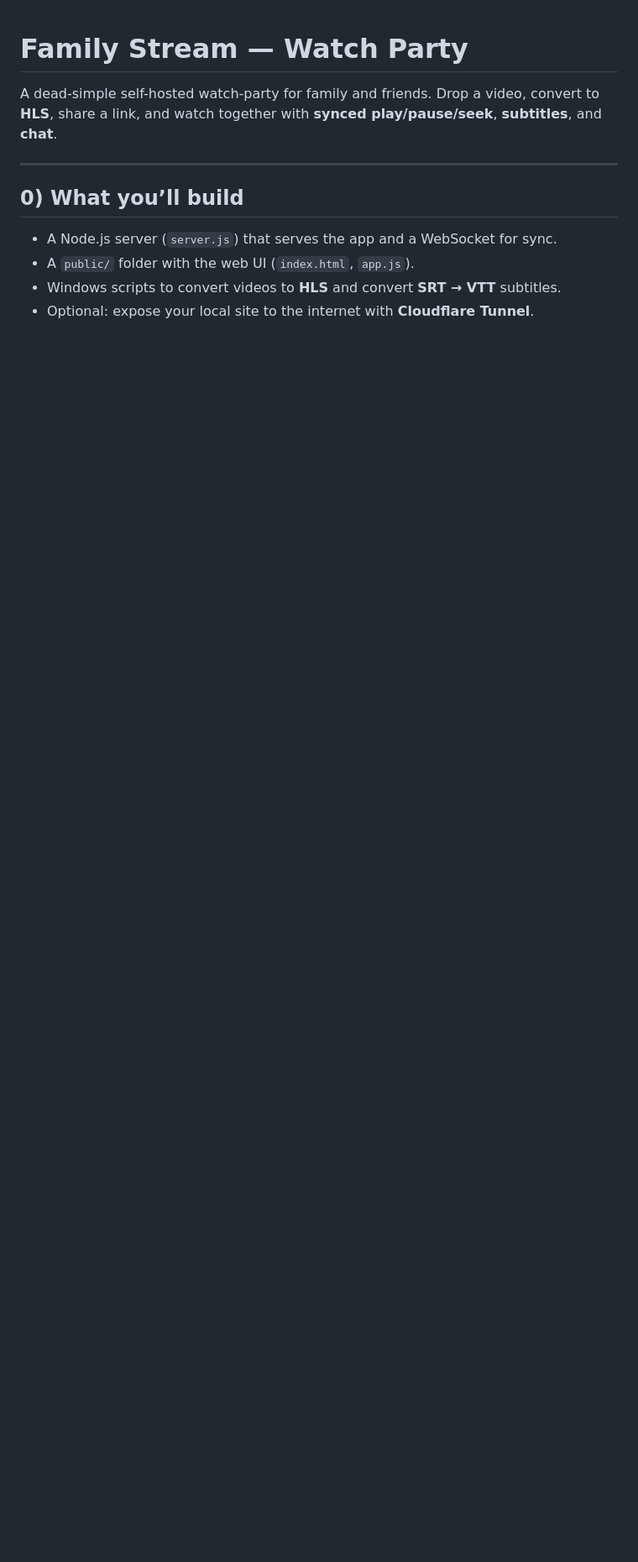
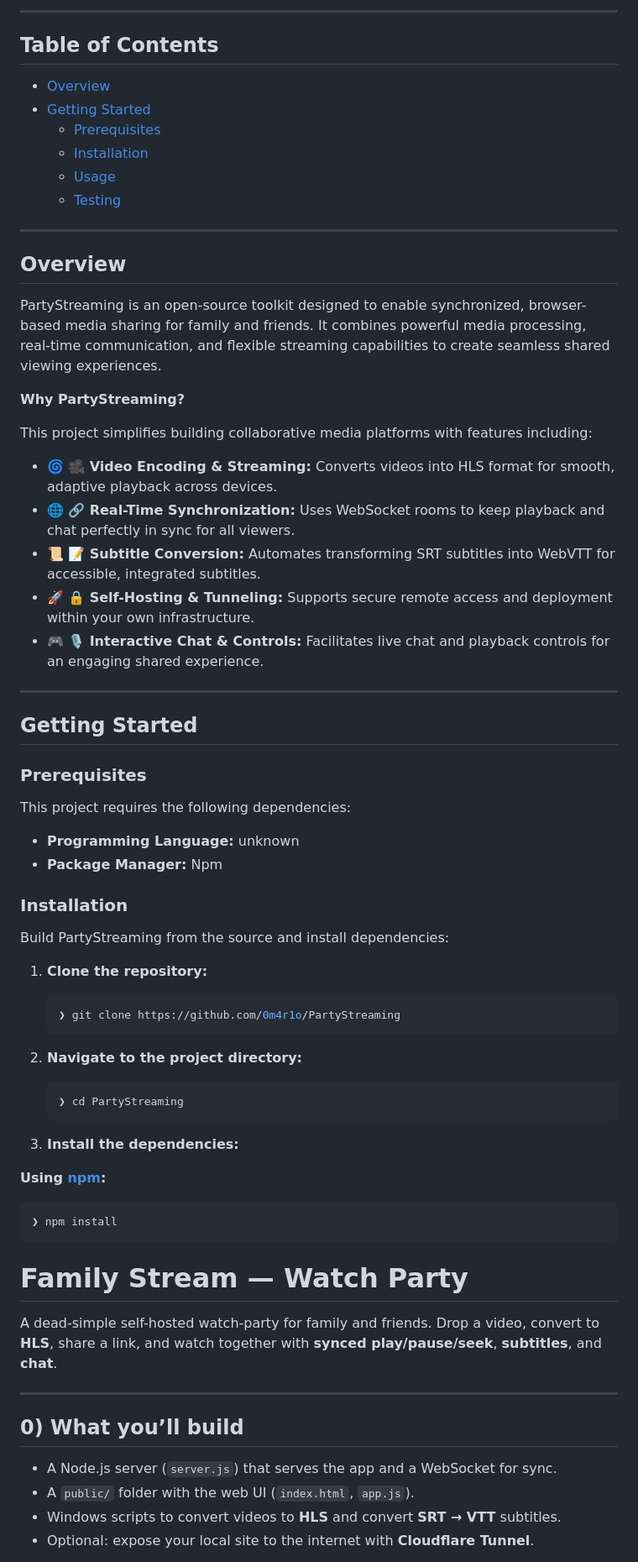
Before and after one commit to 0m4r1o/PartyStreaming, a Markdown page: README.md, the part around one of its changes. Shown at 84% size. Drawn GitHub-style; blank space fills up the shorter version.

Commit message:
Enhance README with project details and setup guide
Added detailed project overview, prerequisites, and installation instructions to README.

````diff
--- a/README.md
+++ b/README.md
@@ -1,3 +30,66 @@
+---
+
+## Table of Contents
+
+- [Overview](#overview)
+- [Getting Started](#getting-started)
+    - [Prerequisites](#prerequisites)
+    - [Installation](#installation)
+    - [Usage](#usage)
+    - [Testing](#testing)
+
+---
+
+## Overview
+
+PartyStreaming is an open-source toolkit designed to enable synchronized, browser-based media sharing for family and friends. It combines powerful media processing, real-time communication, and flexible streaming capabilities to create seamless shared viewing experiences.
+
+**Why PartyStreaming?**
+
+This project simplifies building collaborative media platforms with features including:
+
+- 🌀 **🎥 Video Encoding & Streaming:** Converts videos into HLS format for smooth, adaptive playback across devices.
+- 🌐 **🔗 Real-Time Synchronization:** Uses WebSocket rooms to keep playback and chat perfectly in sync for all viewers.
+- 📜 **📝 Subtitle Conversion:** Automates transforming SRT subtitles into WebVTT for accessible, integrated subtitles.
+- 🚀 **🔒 Self-Hosting & Tunneling:** Supports secure remote access and deployment within your own infrastructure.
+- 🎮 **🎙️ Interactive Chat & Controls:** Facilitates live chat and playback controls for an engaging shared experience.
+
+---
+
+## Getting Started
+
+### Prerequisites
+
+This project requires the following dependencies:
+
+- **Programming Language:** unknown
+- **Package Manager:** Npm
+
+### Installation
+
+Build PartyStreaming from the source and install dependencies:
+
+1. **Clone the repository:**
+
+    ```sh
+    ❯ git clone https://github.com/0m4r1o/PartyStreaming
+    ```
+
+2. **Navigate to the project directory:**
+
+    ```sh
+    ❯ cd PartyStreaming
+    ```
+
+3. **Install the dependencies:**
+
+**Using [npm](https://www.npmjs.com/):**
+
+```sh
+❯ npm install
+```
+
+
 # Family Stream — Watch Party
 
 A dead-simple self-hosted watch-party for family and friends. Drop a video, convert to **HLS**, share a link, and watch together with **synced play/pause/seek**, **subtitles**, and **chat**.
````
Also changed, not shown: other parts of README.md (+29 -0 lines).
